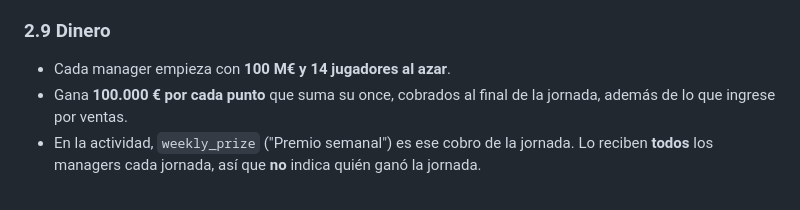
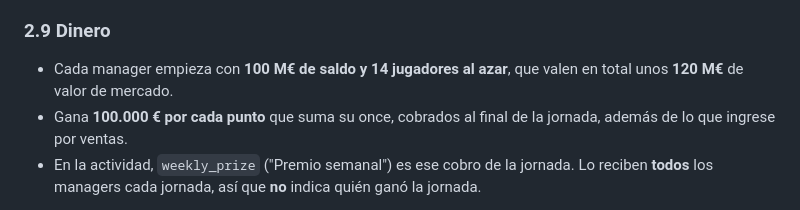
Before and after one commit to oriolvinals/comando-lechuga, a Markdown page: resources/docs/api-docs.md, the part around the change. GitHub-like rendering.

Commit message:
docs: state the starting squad's value next to the 100 M€ balance
Co-Authored-By: Claude Opus 5.5 (1M context) <noreply@anthropic.com>

```diff
--- a/resources/docs/api-docs.md
+++ b/resources/docs/api-docs.md
@@ -194,7 +194,7 @@ Un jugador que tiene otro manager (esté o no puesto a la venta) solo se puede c
 
 ### 2.9 Dinero
 
-- Cada manager empieza con **100 M€ y 14 jugadores al azar**.
+- Cada manager empieza con **100 M€ de saldo y 14 jugadores al azar**, que valen en total unos **120 M€** de valor de mercado.
 - Gana **100.000 € por cada punto** que suma su once, cobrados al final de la jornada, además de lo que ingrese por ventas.
 - En la actividad, `weekly_prize` ("Premio semanal") es ese cobro de la jornada. Lo reciben **todos** los managers cada jornada, así que **no** indica quién ganó la jornada.
 
```
